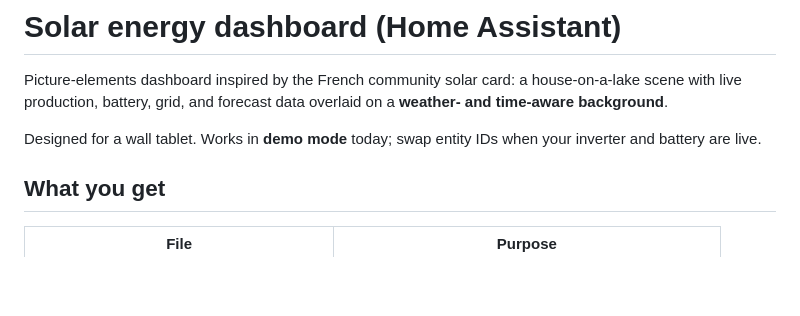
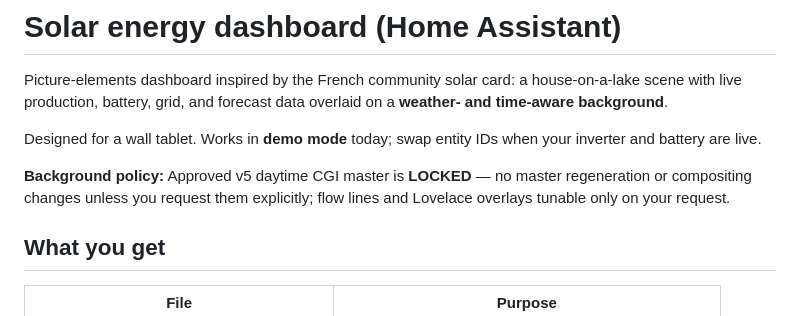
Before and after one commit to topexnativenz/Unraid-HA, a Markdown page: home-assistant/solar-dashboard/README.md, the part around the change. Drawn GitHub-style; blank space fills up the shorter version.

Commit message:
docs: lock approved v5 CGI background
Co-authored-by: Cursor <cursoragent@cursor.com>

```diff
--- a/home-assistant/solar-dashboard/README.md
+++ b/home-assistant/solar-dashboard/README.md
@@ -3,6 +3,8 @@
 Picture-elements dashboard inspired by the French community solar card: a house-on-a-lake scene with live production, battery, grid, and forecast data overlaid on a **weather- and time-aware background**.
 
 Designed for a wall tablet. Works in **demo mode** today; swap entity IDs when your inverter and battery are live.
+
+**Background policy:** Approved v5 daytime CGI master is **LOCKED** — no master regeneration or compositing changes unless you request them explicitly; flow lines and Lovelace overlays tunable only on your request.
 
 ## What you get
 
```
Also changed, not shown: 2 other files.
